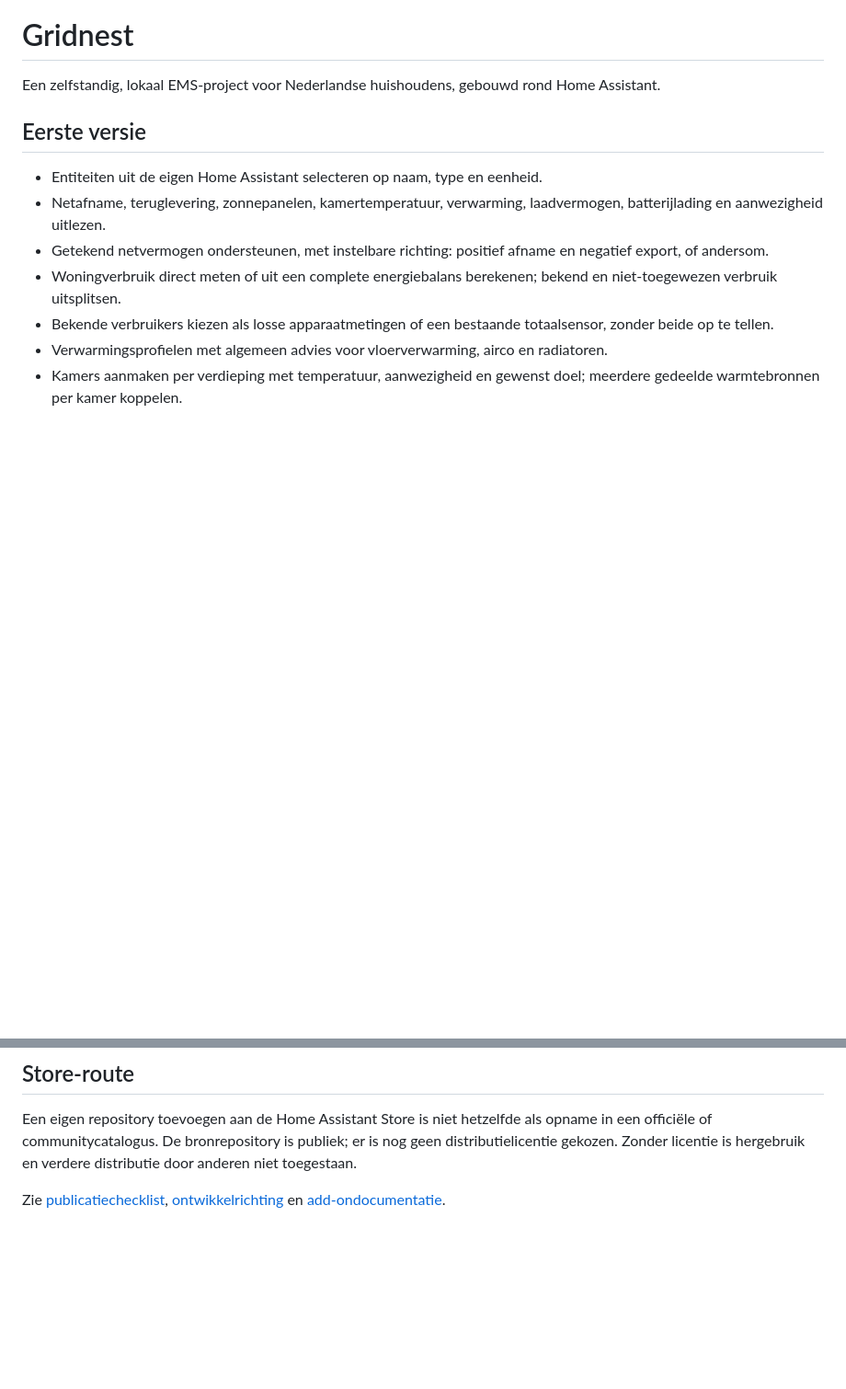
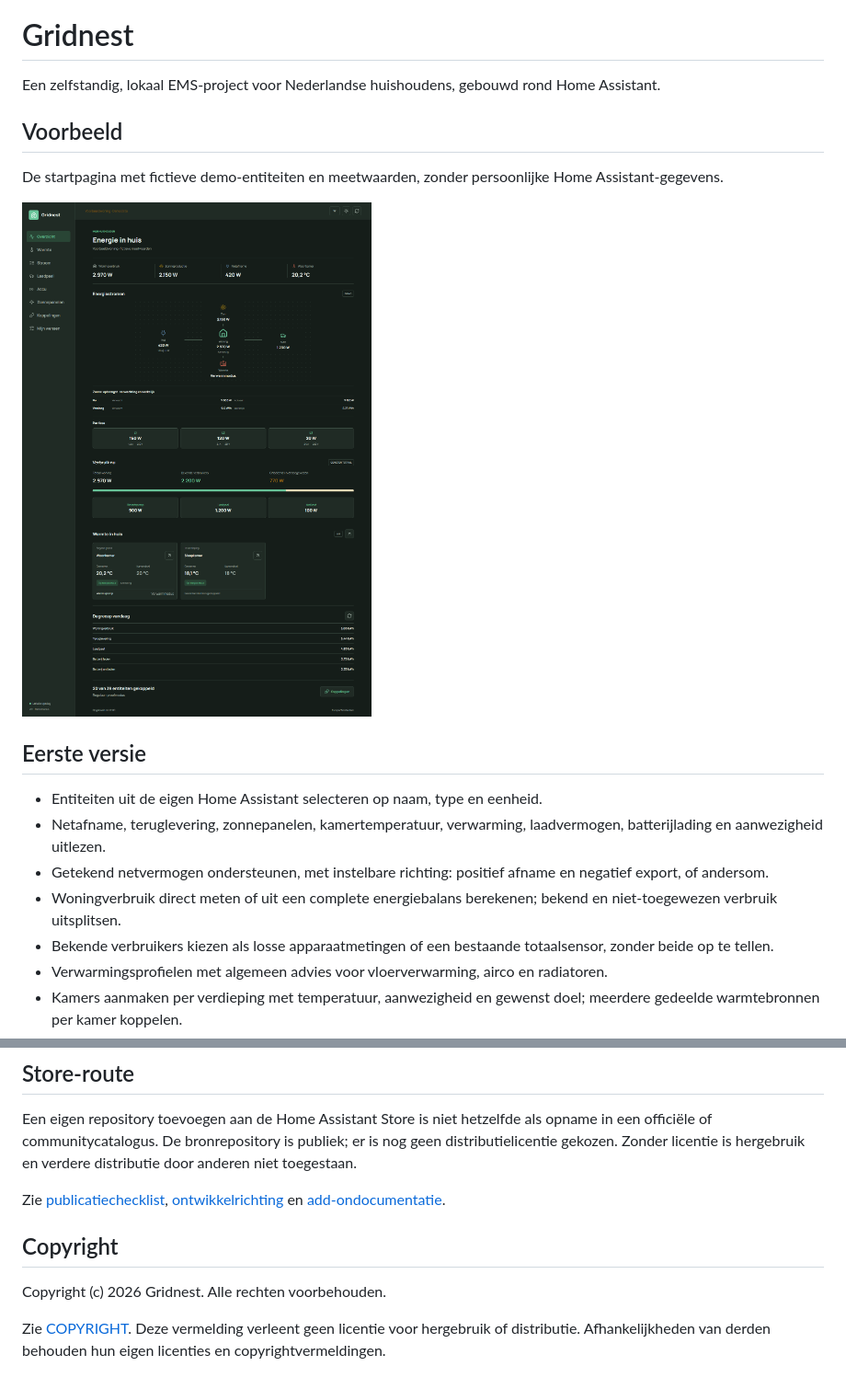
Before and after one commit to Thedeed99/gridnest, a Markdown page: README.md, 2 parts joined by grey strips. Shown at 92% size. Drawn GitHub-style; pictures changed too: docs/images/gridnest-overview.png (added); blank space fills up the shorter version.

Commit message:
docs: add Gridnest Store artwork, overview and copyright

```diff
--- a/README.md
+++ b/README.md
@@ -1,6 +1,12 @@
 # Gridnest
 
 Een zelfstandig, lokaal EMS-project voor Nederlandse huishoudens, gebouwd rond Home Assistant.
+
+## Voorbeeld
+
+De startpagina met fictieve demo-entiteiten en meetwaarden, zonder persoonlijke Home Assistant-gegevens.
+
+![Gridnest-startpagina met energiestromen, fasewaarden, bekende verbruikers, kamers en dagrecap](docs/images/gridnest-overview.png)
 
 ## Eerste versie
 
@@ -54,3 +60,9 @@ Voor de eerste lokale Home Assistant OS-pilot is een bronpakket voorbereid. De [
 Een eigen repository toevoegen aan de Home Assistant Store is niet hetzelfde als opname in een officiële of communitycatalogus. De bronrepository is publiek; er is nog geen distributielicentie gekozen. Zonder licentie is hergebruik en verdere distributie door anderen niet toegestaan.
 
 Zie [publicatiechecklist](docs/publication.md), [ontwikkelrichting](docs/roadmap.md) en [add-ondocumentatie](ems/DOCS.md).
+
+## Copyright
+
+Copyright (c) 2026 Gridnest. Alle rechten voorbehouden.
+
+Zie [COPYRIGHT](COPYRIGHT). Deze vermelding verleent geen licentie voor hergebruik of distributie. Afhankelijkheden van derden behouden hun eigen licenties en copyrightvermeldingen.
```
Also changed, not shown: ems/icon.png (added), ems/logo.png (added), 1 other file.
